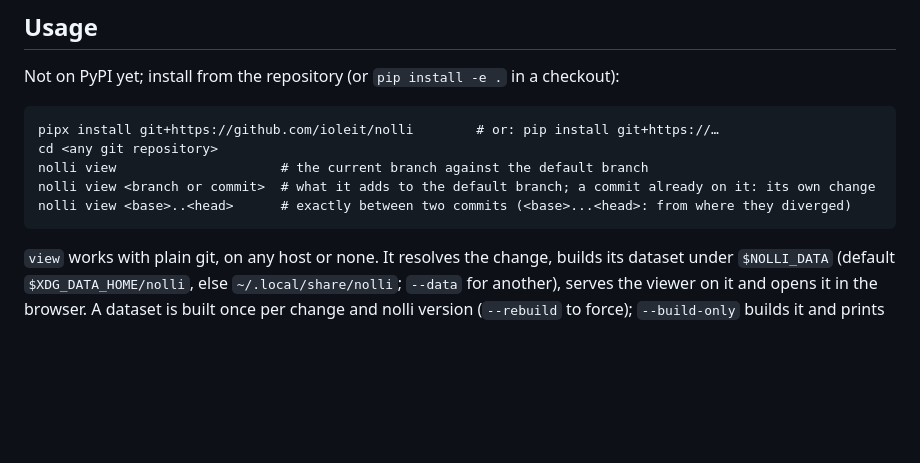
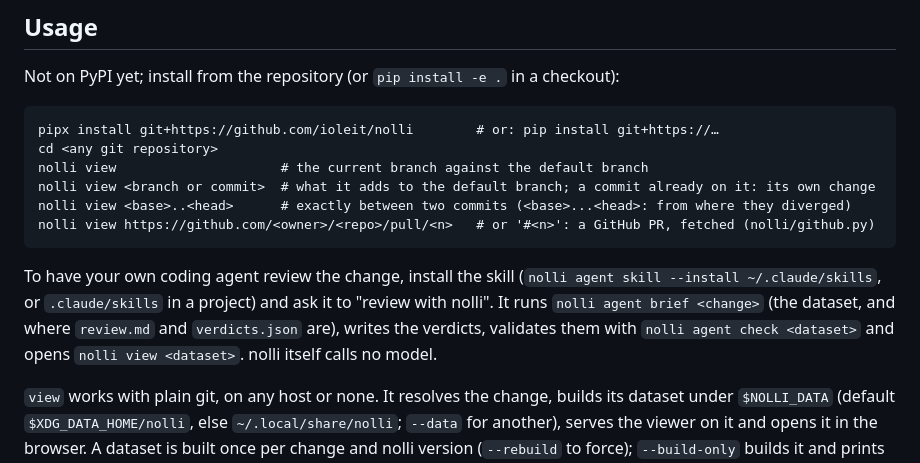
Before and after one commit to ioleit/nolli, a Markdown page: README.md, the part around the change. Rendered like a GitHub page; blank space fills up the shorter version.

Commit message:
README and developer-experience notes: PRs and the review skill
Co-Authored-By: Claude Opus 5.5 <noreply@anthropic.com>

````diff
--- a/README.md
+++ b/README.md
@@ -38,7 +38,14 @@ cd <any git repository>
 nolli view                     # the current branch against the default branch
 nolli view <branch or commit>  # what it adds to the default branch; a commit already on it: its own change
 nolli view <base>..<head>      # exactly between two commits (<base>...<head>: from where they diverged)
+nolli view https://github.com/<owner>/<repo>/pull/<n>   # or '#<n>': a GitHub PR, fetched (nolli/github.py)
 ```
+
+To have your own coding agent review the change, install the skill
+(`nolli agent skill --install ~/.claude/skills`, or `.claude/skills` in a project) and ask
+it to "review <change> with nolli". It runs `nolli agent brief <change>` (the dataset, and
+where `review.md` and `verdicts.json` are), writes the verdicts, validates them with
+`nolli agent check <dataset>` and opens `nolli view <dataset>`. nolli itself calls no model.
 
 `view` works with plain git, on any host or none. It resolves the change, builds its
 dataset under `$NOLLI_DATA` (default `$XDG_DATA_HOME/nolli`, else `~/.local/share/nolli`;
````
Also changed, not shown: docs/developer-experience.md (+9 -2 lines).
